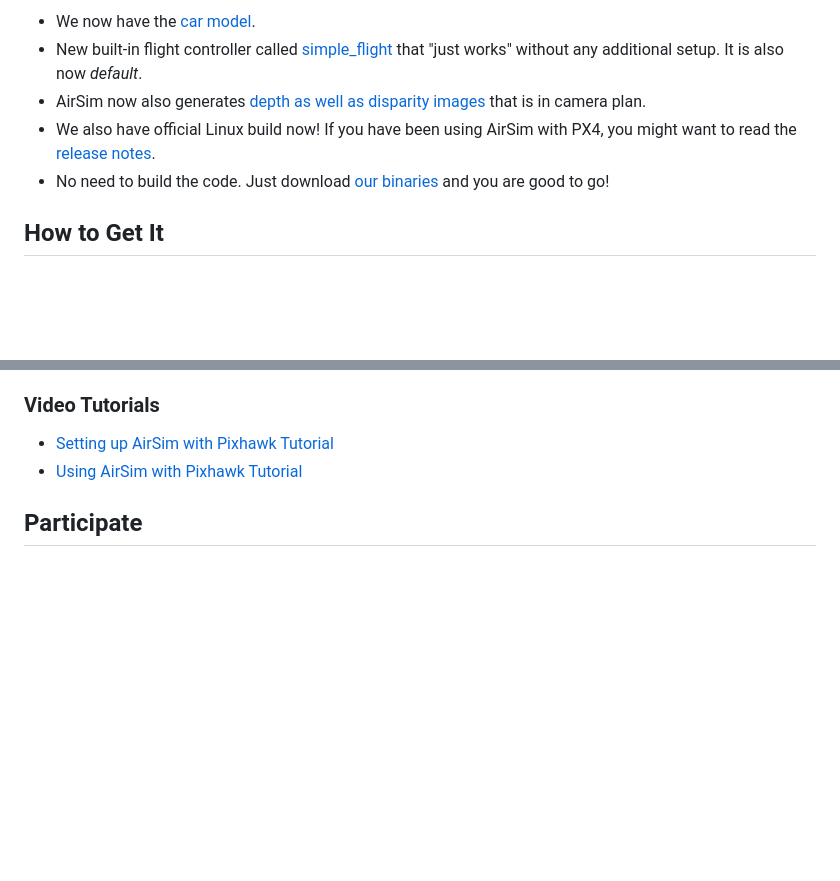
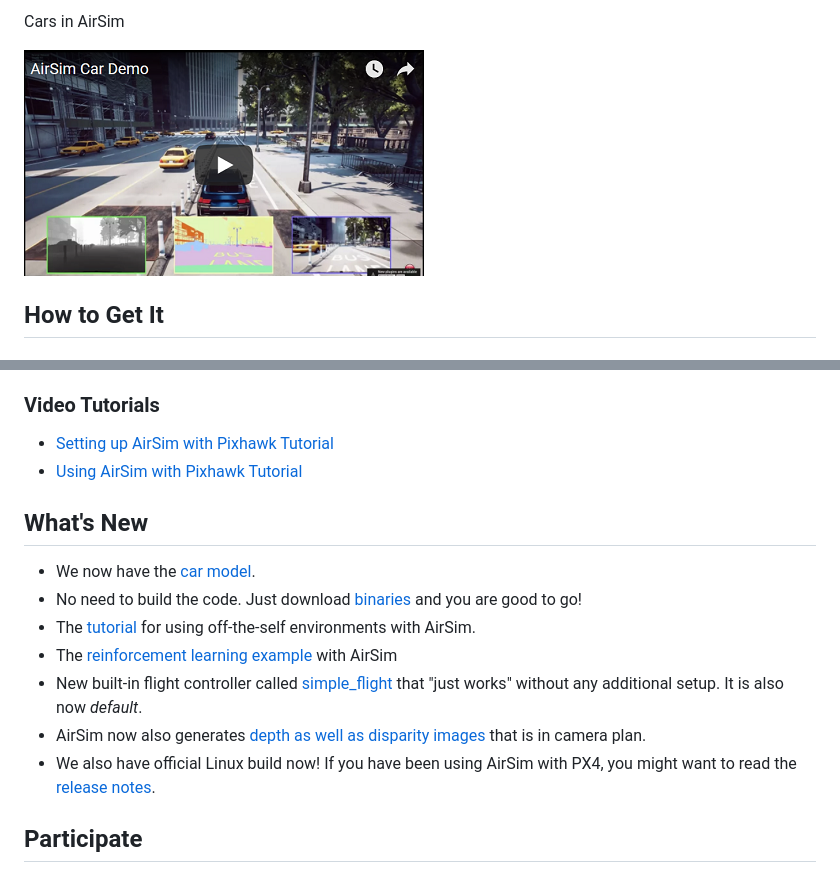
Before and after one commit to microsoft/AirSim, a Markdown page: README.md, 2 parts joined by grey strips. Rendered like a GitHub page; pictures changed too: docs/images/car_demo_video.png (added); blank space fills up the shorter version.

Commit message:
Updated readme with car video

```diff
--- a/README.md
+++ b/README.md
@@ -12,9 +12,7 @@ Our goal is to develop AirSim as a platform for AI research to experiment with d
 
-* We now have the [car model](docs/using_car.md).
-* New built-in flight controller called [simple_flight](docs/simple_flight.md) that "just works" without any additional setup. It is also now *default*.
-* AirSim now also generates [depth as well as disparity images](docs/image_apis.md) that is in camera plan.
-* We also have official Linux build now! If you have been using AirSim with PX4, you might want to read the [release notes](docs/release_notes.md).
-* No need to build the code. Just download [our binaries](https://github.com/Microsoft/AirSim/releases) and you are good to go!
+Cars in AirSim
+
+[![AirSim Car Demo Video](docs/images/car_demo_video.png)](https://youtu.be/gnz1X3UNM5Y)
 
 ## How to Get It
 
@@ -64,6 +65,17 @@ Yet another way to use AirSim is so-called "Computer Vision" mode. In this mode,
 
 - [Setting up AirSim with Pixhawk Tutorial](https://youtu.be/1oY8Qu5maQQ)
 - [Using AirSim with Pixhawk Tutorial](https://youtu.be/HNWdYrtw3f0)
+
+
+## What's New
+
+* We now have the [car model](docs/using_car.md).
+* No need to build the code. Just download [binaries](https://github.com/Microsoft/AirSim/releases) and you are good to go!
+* The [tutorial](https://www.youtube.com/watch?v=y09VbdQWvQY) for using off-the-self environments with AirSim.
+* The [reinforcement learning example](docs/reinforcement_learning.md) with AirSim
+* New built-in flight controller called [simple_flight](docs/simple_flight.md) that "just works" without any additional setup. It is also now *default*.
+* AirSim now also generates [depth as well as disparity images](docs/image_apis.md) that is in camera plan.
+* We also have official Linux build now! If you have been using AirSim with PX4, you might want to read the [release notes](docs/release_notes.md).
 
 ## Participate
 
```
Also changed, not shown: other parts of README.md (+6 -3 lines), docs/who_is_using.md (+7 -3 lines), docs/images/car_demo_video_large.png (added), 2 other files.
